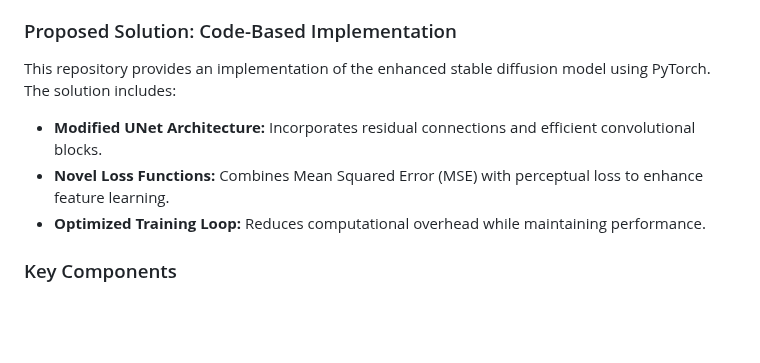
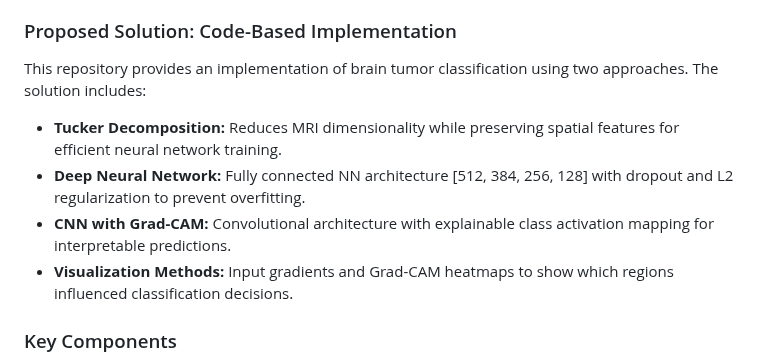
Before and after one commit to BRAIN-Lab-AI/TumorDetect-A-Deep-Learning-Framework-for-Brain-Tumor-Detection, a Markdown page: README.md, the part around the change. Drawn GitHub-style; blank space fills up the shorter version.

```diff
--- a/README.md
+++ b/README.md
@@ -65,11 +65,12 @@ In my project, I plan to explore possible improvements to the models by first un
 3. **Enhanced Data Augmentation:** Implement sophisticated data augmentation strategies to improve the model’s robustness and reduce overfitting.
 
 ### Proposed Solution: Code-Based Implementation
-This repository provides an implementation of the enhanced stable diffusion model using PyTorch. The solution includes:
+This repository provides an implementation of brain tumor classification using two approaches. The solution includes:
 
-- **Modified UNet Architecture:** Incorporates residual connections and efficient convolutional blocks.
-- **Novel Loss Functions:** Combines Mean Squared Error (MSE) with perceptual loss to enhance feature learning.
-- **Optimized Training Loop:** Reduces computational overhead while maintaining performance.
+- **Tucker Decomposition:** Reduces MRI dimensionality while preserving spatial features for efficient neural network training.
+- **Deep Neural Network:** Fully connected NN architecture [512, 384, 256, 128] with dropout and L2 regularization to prevent overfitting.
+- **CNN with Grad-CAM:** Convolutional architecture with explainable class activation mapping for interpretable predictions.
+- **Visualization Methods:** Input gradients and Grad-CAM heatmaps to show which regions influenced classification decisions.
 
 ### Key Components
 - **`train_classification.py`**: Handles Tucker decomposition, neural network training, and model evaluation..
```
